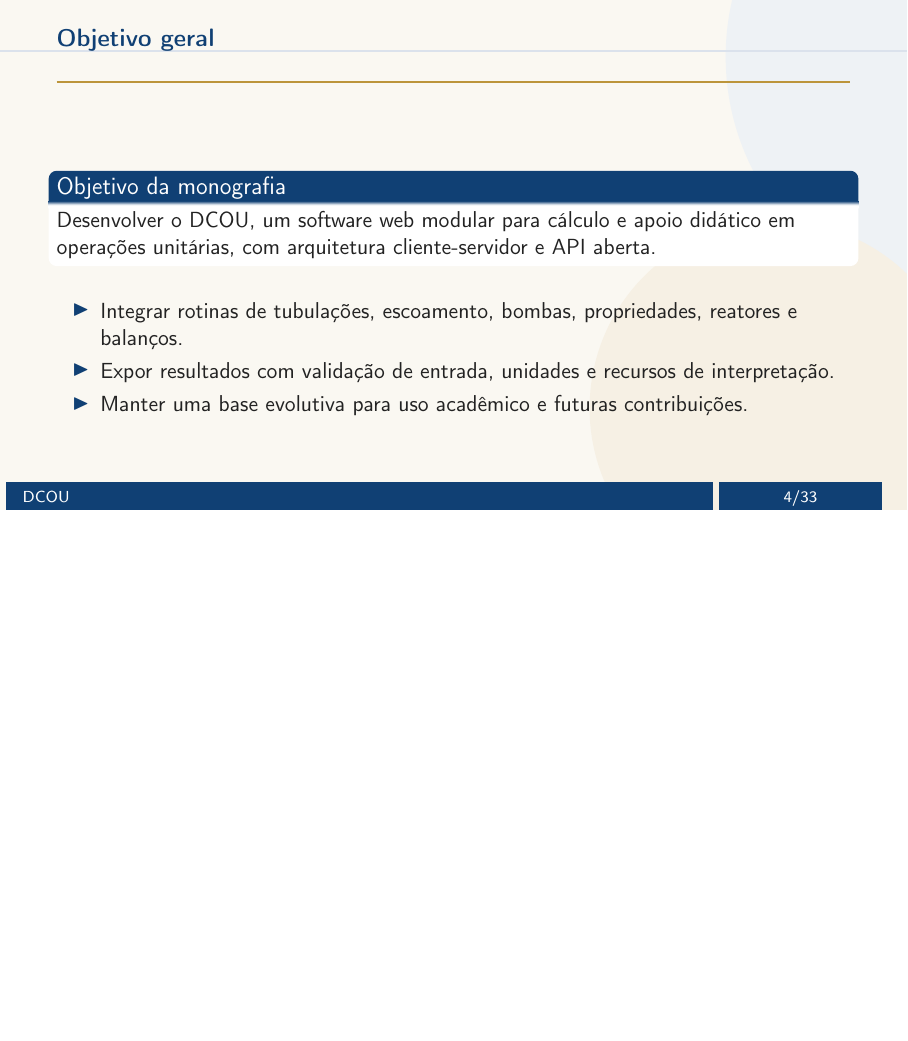
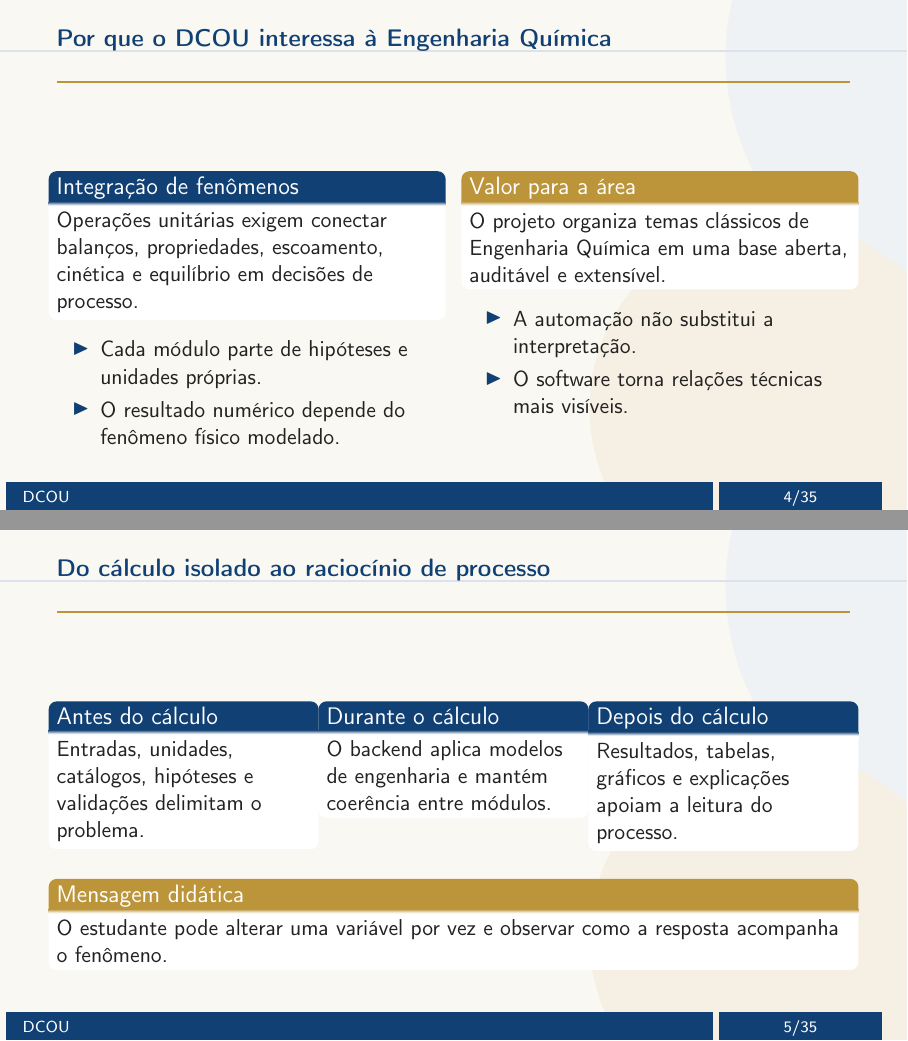
Before and after one commit to joao-baza/TCC, LaTeX slides (slides/main.tex, which reads slides/sections/01-opening.tex): page 4 of 37 before the commit and pages 4 and 5 of 39 after it, the two joined at a grey line, the shorter picture padded with empty space. Compiled offline with pdfLaTeX.

Commit message:
docs(slides): add engineering relevance framing
- Add two opening slides on Chemical Engineering relevance

- Position the new framing before the presentation objectives

```diff
--- a/slides/sections/01-opening.tex
+++ b/slides/sections/01-opening.tex
@@ -74,6 +74,48 @@
   \end{itemize}
 \end{frame}
 
+\begin{frame}{Por que o DCOU interessa à Engenharia Química}
+  \begin{columns}[T,onlytextwidth]
+    \column{0.48\textwidth}
+      \begin{block}{Integração de fenômenos}
+        Operações unitárias exigem conectar balanços, propriedades, escoamento, cinética e equilíbrio em decisões de processo.
+      \end{block}
+      \begin{itemize}
+        \item Cada módulo parte de hipóteses e unidades próprias.
+        \item O resultado numérico depende do fenômeno físico modelado.
+      \end{itemize}
+    \column{0.48\textwidth}
+      \begin{alertblock}{Valor para a área}
+        O projeto organiza temas clássicos de Engenharia Química em uma base aberta, auditável e extensível.
+      \end{alertblock}
+      \begin{itemize}
+        \item A automação não substitui a interpretação.
+        \item O software torna relações técnicas mais visíveis.
+      \end{itemize}
+  \end{columns}
+\end{frame}
+
+\begin{frame}{Do cálculo isolado ao raciocínio de processo}
+  \begin{columns}[T,onlytextwidth]
+    \column{0.32\textwidth}
+      \begin{block}{Antes do cálculo}
+        Entradas, unidades, catálogos, hipóteses e validações delimitam o problema.
+      \end{block}
+    \column{0.32\textwidth}
+      \begin{block}{Durante o cálculo}
+        O backend aplica modelos de engenharia e mantém coerência entre módulos.
+      \end{block}
+    \column{0.32\textwidth}
+      \begin{block}{Depois do cálculo}
+        Resultados, tabelas, gráficos e explicações apoiam a leitura do processo.
+      \end{block}
+  \end{columns}
+  \vspace{0.65em}
+  \begin{alertblock}{Mensagem didática}
+    O estudante pode alterar uma variável por vez e observar como a resposta acompanha o fenômeno.
+  \end{alertblock}
+\end{frame}
+
 \begin{frame}{Objetivo geral}
   \begin{block}{Objetivo da monografia}
     Desenvolver o DCOU, um software web modular para cálculo e apoio didático em operações unitárias, com arquitetura cliente-servidor e API aberta.
```
